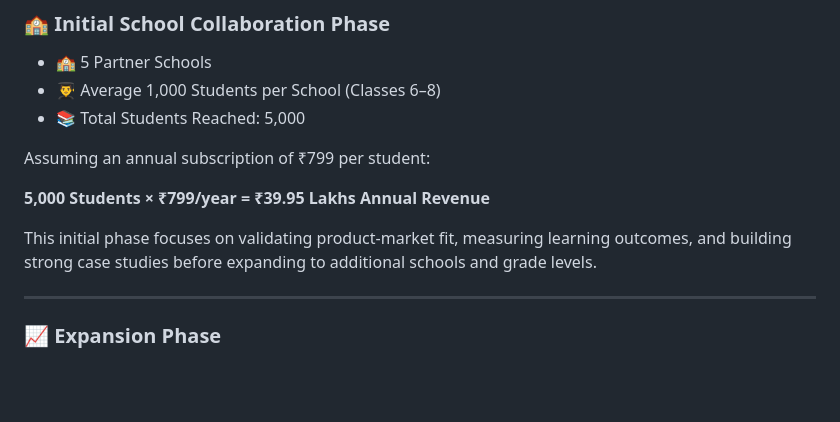
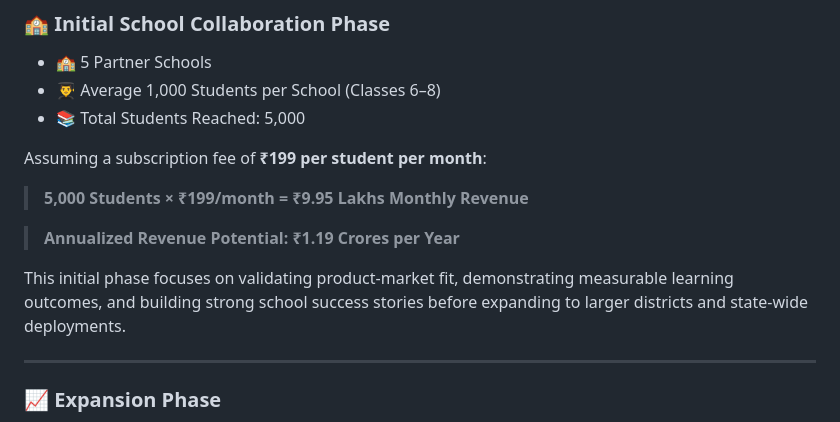
Before and after one commit to Raguram-N/Exam_Buddy_proposal, a Markdown page: README.md, the part around the change. Drawn GitHub-style; blank space fills up the shorter version.

```diff
--- a/README.md
+++ b/README.md
@@ -247,11 +247,14 @@ This includes:
 * 👨‍🎓 Average 1,000 Students per School (Classes 6–8)
 * 📚 Total Students Reached: 5,000
 
-Assuming an annual subscription of ₹799 per student:
+Assuming a subscription fee of **₹199 per student per month**:
 
-**5,000 Students × ₹799/year = ₹39.95 Lakhs Annual Revenue**
+> **5,000 Students × ₹199/month = ₹9.95 Lakhs Monthly Revenue**
 
-This initial phase focuses on validating product-market fit, measuring learning outcomes, and building strong case studies before expanding to additional schools and grade levels.
+> **Annualized Revenue Potential: ₹1.19 Crores per Year**
+
+This initial phase focuses on validating product-market fit, demonstrating measurable learning outcomes, and building strong school success stories before expanding to larger districts and state-wide deployments.
+
 
 ---
 
```
